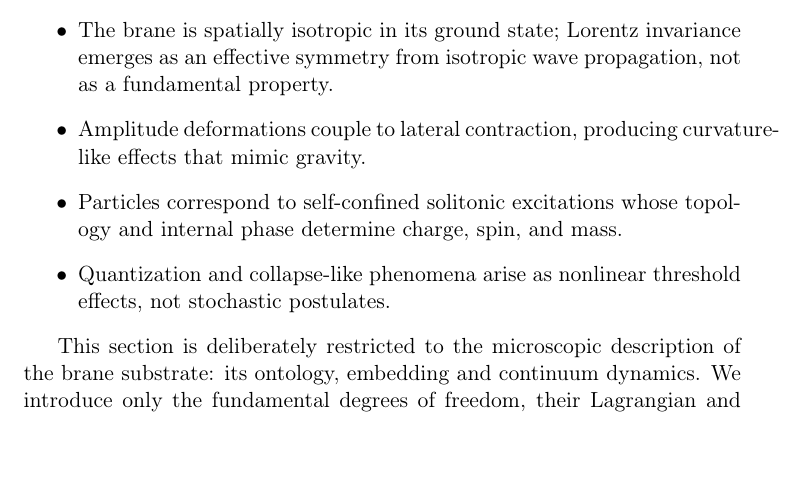
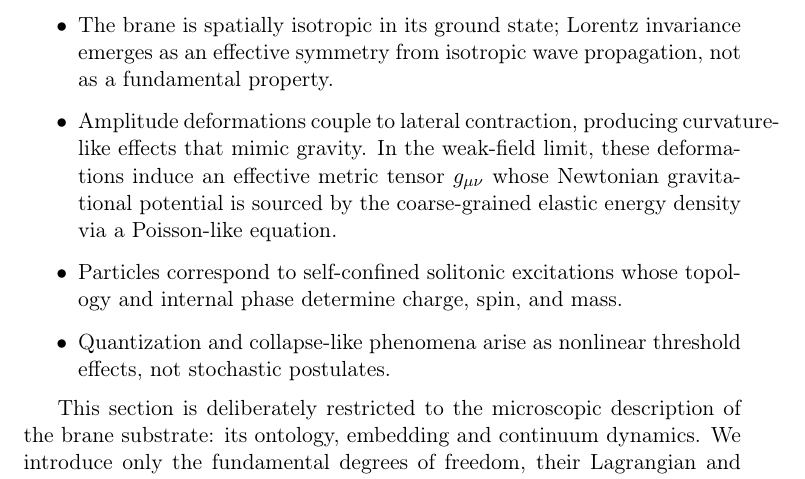
Before and after one commit to LukasMolzberger/BraneSim, a LaTeX paper (paper/tex/draft-paper.tex, which reads paper/tex/conceptual-model.tex): part of page 5 of 79, cut so that both start at the same text. Compiled offline with pdfLaTeX.

Commit message:
einsteinian gravity

```diff
--- a/paper/tex/conceptual-model.tex
+++ b/paper/tex/conceptual-model.tex
@@ -5,7 +5,7 @@
 Key features of this ontology:
 \begin{itemize}
 \item The brane is spatially isotropic in its ground state; Lorentz invariance emerges as an effective symmetry from isotropic wave propagation, not as a fundamental property.
-\item Amplitude deformations couple to lateral contraction, producing curvature-like effects that mimic gravity.
+\item Amplitude deformations couple to lateral contraction, producing curvature-like effects that mimic gravity. In the weak-field limit, these deformations induce an effective metric tensor $g_{\mu\nu}$ whose Newtonian gravitational potential is sourced by the coarse-grained elastic energy density via a Poisson-like equation.
 \item Particles correspond to self-confined solitonic excitations whose topology and internal phase determine charge, spin, and mass.
 \item Quantization and collapse-like phenomena arise as nonlinear threshold effects, not stochastic postulates.
 \end{itemize}
```
